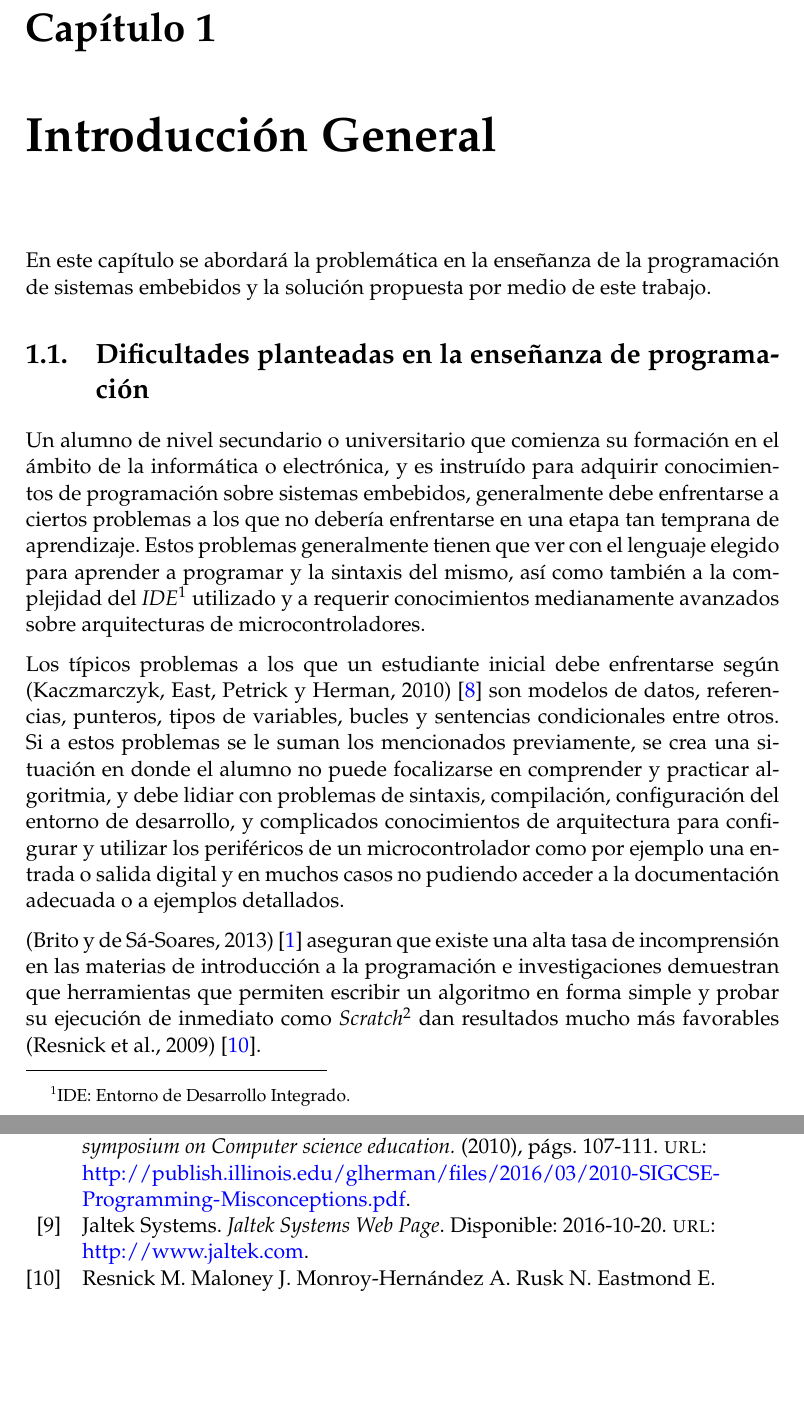
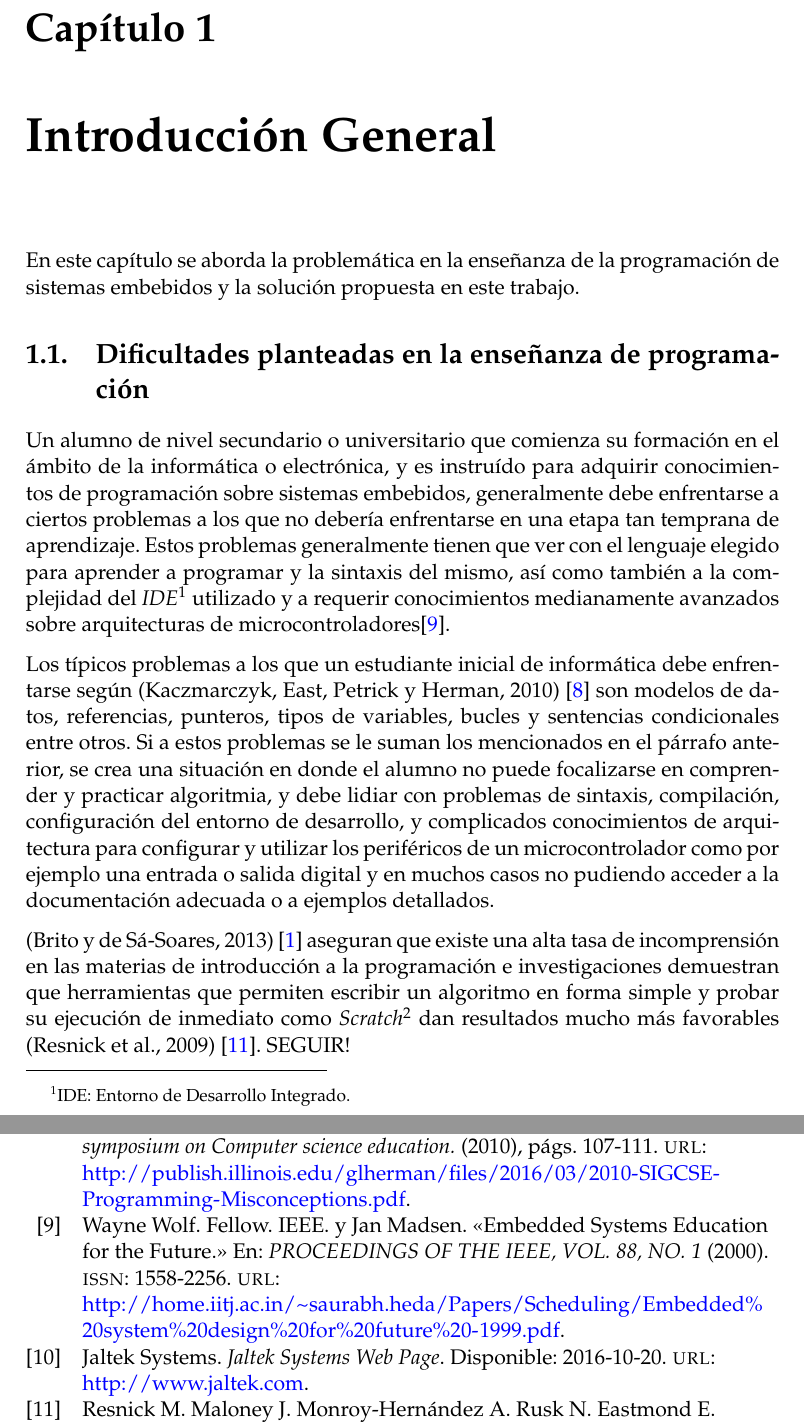
Before and after one commit to ernesto-g/tpfinalcese, a LaTeX thesis (version1.tex, which reads Chapters/Chapter1.tex): two parts of pages 15 and 55 of 55 before the commit and two parts of pages 15 and 55 of 56 after it, joined at a grey line, cut so that both start at the same text, the shorter picture padded with empty space. Compiled offline with pdfLaTeX.

Commit message:
referencias papers chp 1

```diff
--- a/Chapters/Chapter1.tex
+++ b/Chapters/Chapter1.tex
@@ -17,18 +17,18 @@
 
 %----------------------------------------------------------------------------------------
 
-En este capítulo se abordará la problemática en la enseñanza de la programación de sistemas embebidos y la solución propuesta por medio de este trabajo.
+En este capítulo se aborda la problemática en la enseñanza de la programación de sistemas embebidos y la solución propuesta en este trabajo.
 
 %----------------------------------------------------------------------------------------
 \section{Dificultades planteadas en la enseñanza de programación}
 
-Un alumno de nivel secundario o universitario que comienza su formación en el ámbito de la informática o electrónica, y es instruído para adquirir conocimientos de programación sobre sistemas embebidos, generalmente debe enfrentarse a ciertos problemas a los que no debería enfrentarse en una etapa tan temprana de aprendizaje. Estos problemas generalmente tienen que ver con el lenguaje elegido para aprender a programar y la sintaxis del mismo, así como también a la complejidad del \textit{IDE}\footnote{IDE: Entorno de Desarrollo Integrado.} utilizado y a requerir conocimientos medianamente avanzados sobre arquitecturas de microcontroladores.
+Un alumno de nivel secundario o universitario que comienza su formación en el ámbito de la informática o electrónica, y es instruído para adquirir conocimientos de programación sobre sistemas embebidos, generalmente debe enfrentarse a ciertos problemas a los que no debería enfrentarse en una etapa tan temprana de aprendizaje. Estos problemas generalmente tienen que ver con el lenguaje elegido para aprender a programar y la sintaxis del mismo, así como también a la complejidad del \textit{IDE}\footnote{IDE: Entorno de Desarrollo Integrado.} utilizado y a requerir conocimientos medianamente avanzados sobre arquitecturas de microcontroladores\cite{papereducacion5}.
 
-Los típicos problemas a los que un estudiante inicial debe enfrentarse según (Kaczmarczyk, East, Petrick y Herman, 2010) \cite{papereducacion2} son modelos de datos, referencias, punteros, tipos de variables, bucles y sentencias condicionales entre otros. Si a estos problemas se le suman los mencionados previamente, se crea una situación en donde el alumno no puede focalizarse en comprender y practicar algoritmia, y debe lidiar con problemas de sintaxis, compilación, configuración del entorno de desarrollo, y complicados conocimientos de arquitectura para configurar y utilizar los periféricos de un microcontrolador como por ejemplo una entrada o salida digital y en muchos casos no pudiendo acceder a la documentación adecuada o a ejemplos detallados.
+Los típicos problemas a los que un estudiante inicial de informática debe enfrentarse según (Kaczmarczyk, East, Petrick y Herman, 2010) \cite{papereducacion2} son modelos de datos, referencias, punteros, tipos de variables, bucles y sentencias condicionales entre otros. Si a estos problemas se le suman los mencionados en el párrafo anterior, se crea una situación en donde el alumno no puede focalizarse en comprender y practicar algoritmia, y debe lidiar con problemas de sintaxis, compilación, configuración del entorno de desarrollo, y complicados conocimientos de arquitectura para configurar y utilizar los periféricos de un microcontrolador como por ejemplo una entrada o salida digital y en muchos casos no pudiendo acceder a la documentación adecuada o a ejemplos detallados.
 
 (Brito y de Sá-Soares, 2013) \cite{papereducacion3} aseguran que existe una alta tasa de incomprensión en las materias de introducción a la programación
 e investigaciones demuestran que herramientas que permiten escribir un algoritmo en forma simple y probar su ejecución de inmediato como \textit{Scratch}\footnote{Scratch: Lenguaje de programación basado en bloques.} dan resultados mucho más favorables (Resnick et al., 2009) \cite{papereducacion4}.
-
+SEGUIR!
 
 \section{Objetivo}
 
```
Also changed, not shown: Chapters/Chapter4.tex (+0 -1 lines), references.bib (+9 -0 lines).
